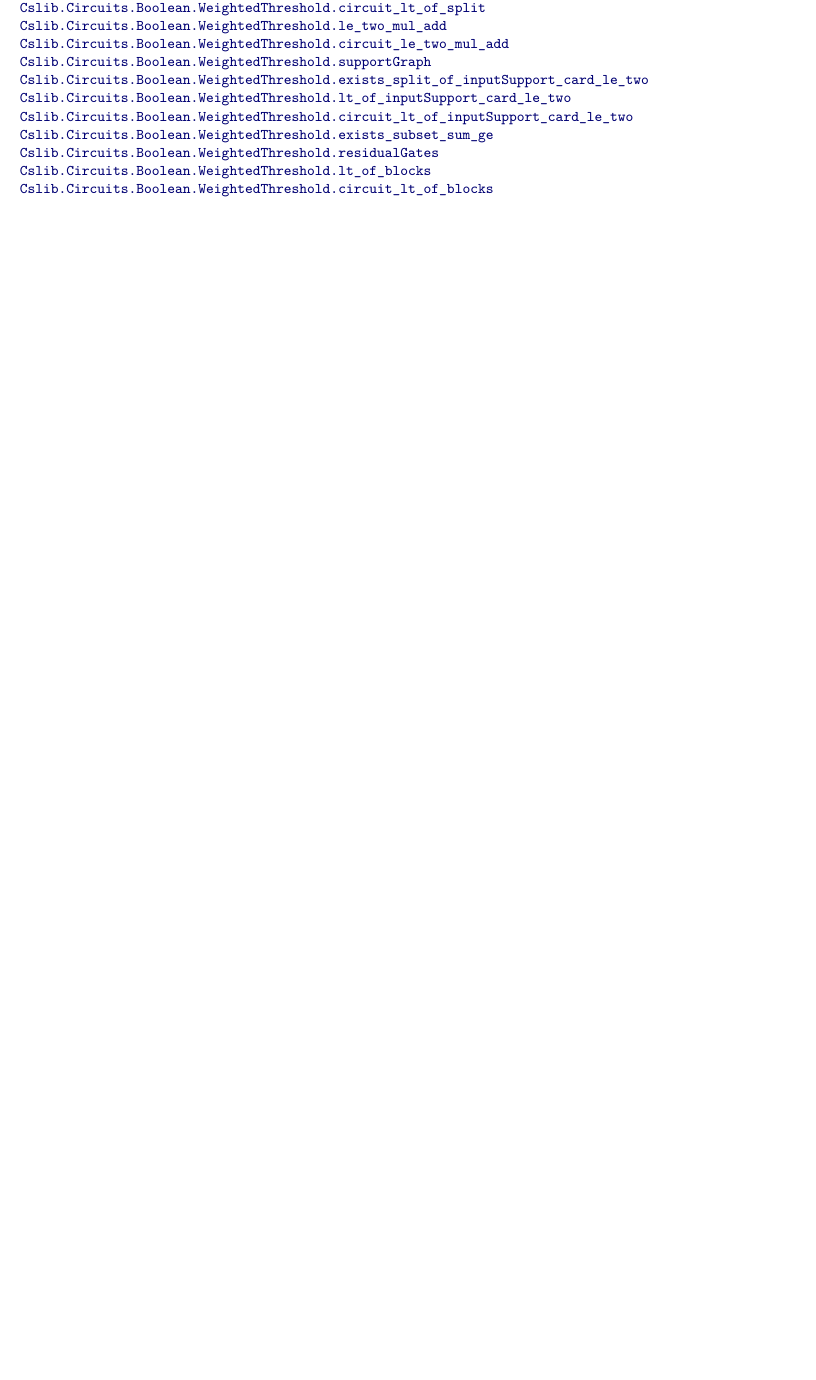
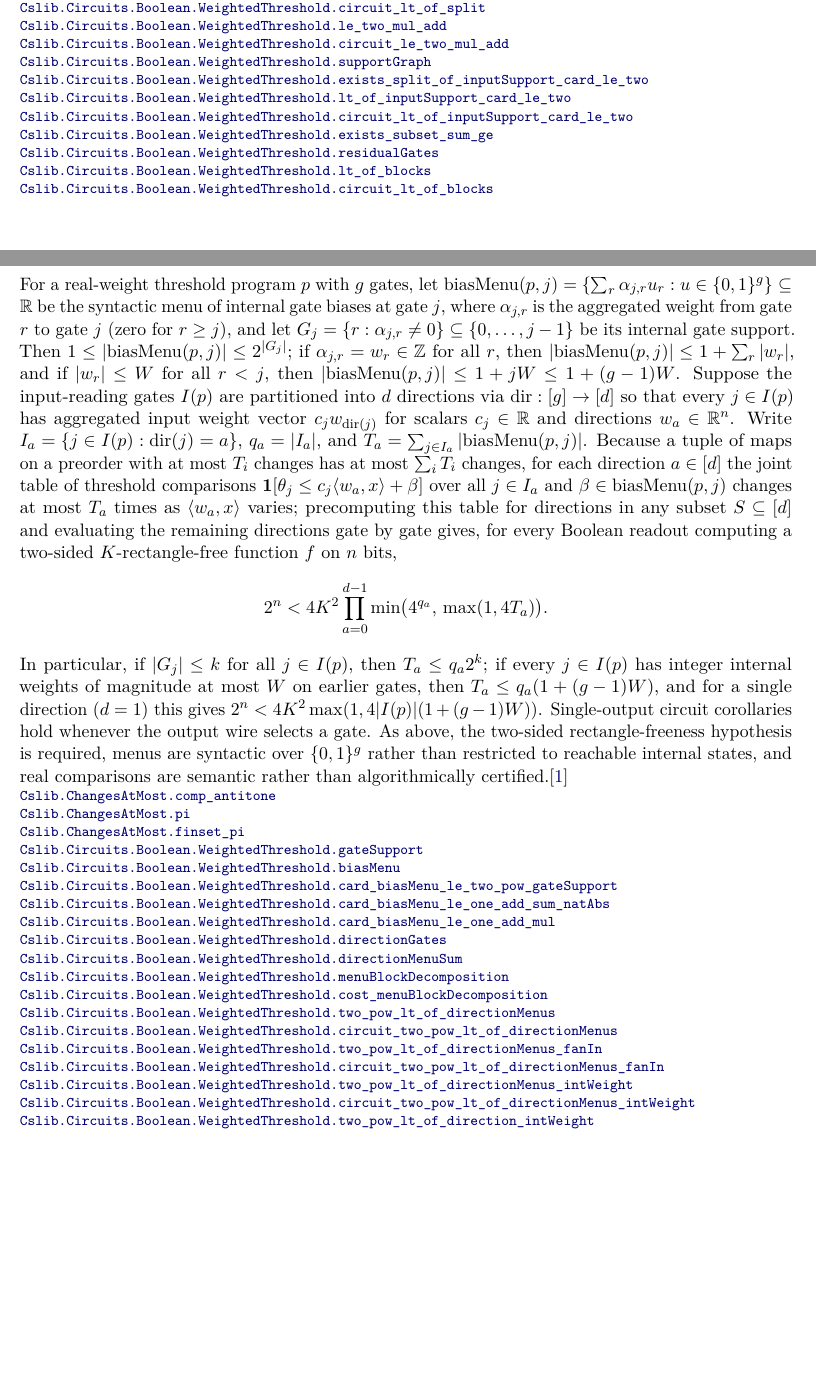
Before and after one commit to SamuelSchlesinger/complexitylib2, a LaTeX document (paper/main.tex, which reads paper/sections/circuits.tex): part of page 51 of 79 before the commit and two parts of pages 51 and 52 of 80 after it, the two joined at a grey line, cut so that both start at the same text, the shorter picture padded with empty space. Compiled offline with pdfLaTeX.

Commit message:
doc(circuit): index direction-menu capacity bounds for weighted threshold circuits

```diff
--- a/paper/sections/circuits.tex
+++ b/paper/sections/circuits.tex
@@ -318,6 +318,60 @@ than algorithmically certified.\citep{Schlesinger2026Algebraic}
 \end{result}
 
 \begin{result}
+For a real-weight threshold program $p$ with $g$ gates, let
+$\mathrm{biasMenu}(p,j)=\{\sum_{r}\alpha_{j,r}u_r:u\in\{0,1\}^g\}\subseteq\mathbb R$
+be the syntactic menu of internal gate biases at gate $j$, where $\alpha_{j,r}$
+is the aggregated weight from gate $r$ to gate $j$ (zero for $r\ge j$), and let
+$G_j=\{r: \alpha_{j,r}\ne 0\}\subseteq\{0,\dots,j-1\}$ be its internal gate
+support. Then $1\le|\mathrm{biasMenu}(p,j)|\le 2^{|G_j|}$; if $\alpha_{j,r}=w_r\in\mathbb Z$
+for all $r$, then $|\mathrm{biasMenu}(p,j)|\le 1+\sum_r|w_r|$, and if $|w_r|\le W$
+for all $r<j$, then $|\mathrm{biasMenu}(p,j)|\le 1+jW\le 1+(g-1)W$.
+Suppose the input-reading gates $I(p)$ are partitioned into $d$ directions via
+$\mathrm{dir}:[g]\to[d]$ so that every $j\in I(p)$ has aggregated input weight
+vector $c_j w_{\mathrm{dir}(j)}$ for scalars $c_j\in\mathbb R$ and directions
+$w_a\in\mathbb R^n$. Write $I_a=\{j\in I(p):\mathrm{dir}(j)=a\}$, $q_a=|I_a|$,
+and $T_a=\sum_{j\in I_a}|\mathrm{biasMenu}(p,j)|$. Because a tuple of maps on a
+preorder with at most $T_i$ changes has at most $\sum_i T_i$ changes, for each
+direction $a\in[d]$ the joint table of threshold comparisons
+$\mathbf 1[\theta_j\le c_j\langle w_a,x\rangle+\beta]$ over all $j\in I_a$ and
+$\beta\in\mathrm{biasMenu}(p,j)$ changes at most $T_a$ times as
+$\langle w_a,x\rangle$ varies; precomputing this table for directions in any
+subset $S\subseteq[d]$ and evaluating the remaining directions gate by gate
+gives, for every Boolean readout computing a two-sided $K$-rectangle-free
+function $f$ on $n$ bits,
+\[
+2^n < 4K^2\prod_{a=0}^{d-1}\min\!\big(4^{q_a},\,\max(1,4T_a)\big).
+\]
+In particular, if $|G_j|\le k$ for all $j\in I(p)$, then $T_a\le q_a 2^k$; if
+every $j\in I(p)$ has integer internal weights of magnitude at most $W$ on
+earlier gates, then $T_a\le q_a(1+(g-1)W)$, and for a single direction ($d=1$)
+this gives $2^n<4K^2\max(1,4|I(p)|(1+(g-1)W))$. Single-output circuit
+corollaries hold whenever the output wire selects a gate. As above, the
+two-sided rectangle-freeness hypothesis is required, menus are syntactic over
+$\{0,1\}^g$ rather than restricted to reachable internal states, and real
+comparisons are semantic rather than algorithmically certified.\citep{ThresholdCircuitRepresentations2026}
+\declat{e383a8b8890803b4817965c632e44cf37826d6e1}{Complexity/Foundations/Order/Changes.lean}{77}{Cslib.ChangesAtMost.comp_antitone}
+\declat{e383a8b8890803b4817965c632e44cf37826d6e1}{Complexity/Foundations/Order/Changes.lean}{118}{Cslib.ChangesAtMost.pi}
+\declat{e383a8b8890803b4817965c632e44cf37826d6e1}{Complexity/Foundations/Order/Changes.lean}{141}{Cslib.ChangesAtMost.finset_pi}
+\declat{e383a8b8890803b4817965c632e44cf37826d6e1}{Complexity/Computability/Circuit/Boolean/WeightedThreshold/Menus.lean}{87}{Cslib.Circuits.Boolean.WeightedThreshold.gateSupport}
+\declat{e383a8b8890803b4817965c632e44cf37826d6e1}{Complexity/Computability/Circuit/Boolean/WeightedThreshold/Menus.lean}{105}{Cslib.Circuits.Boolean.WeightedThreshold.biasMenu}
+\declat{e383a8b8890803b4817965c632e44cf37826d6e1}{Complexity/Computability/Circuit/Boolean/WeightedThreshold/Menus.lean}{121}{Cslib.Circuits.Boolean.WeightedThreshold.card_biasMenu_le_two_pow_gateSupport}
+\declat{e383a8b8890803b4817965c632e44cf37826d6e1}{Complexity/Computability/Circuit/Boolean/WeightedThreshold/Menus.lean}{143}{Cslib.Circuits.Boolean.WeightedThreshold.card_biasMenu_le_one_add_sum_natAbs}
+\declat{e383a8b8890803b4817965c632e44cf37826d6e1}{Complexity/Computability/Circuit/Boolean/WeightedThreshold/Menus.lean}{177}{Cslib.Circuits.Boolean.WeightedThreshold.card_biasMenu_le_one_add_mul}
+\declat{e383a8b8890803b4817965c632e44cf37826d6e1}{Complexity/Computability/Circuit/Boolean/WeightedThreshold/Menus.lean}{206}{Cslib.Circuits.Boolean.WeightedThreshold.directionGates}
+\declat{e383a8b8890803b4817965c632e44cf37826d6e1}{Complexity/Computability/Circuit/Boolean/WeightedThreshold/Menus.lean}{217}{Cslib.Circuits.Boolean.WeightedThreshold.directionMenuSum}
+\declat{e383a8b8890803b4817965c632e44cf37826d6e1}{Complexity/Computability/Circuit/Boolean/WeightedThreshold/Menus.lean}{433}{Cslib.Circuits.Boolean.WeightedThreshold.menuBlockDecomposition}
+\declat{e383a8b8890803b4817965c632e44cf37826d6e1}{Complexity/Computability/Circuit/Boolean/WeightedThreshold/Menus.lean}{467}{Cslib.Circuits.Boolean.WeightedThreshold.cost_menuBlockDecomposition}
+\declat{e383a8b8890803b4817965c632e44cf37826d6e1}{Complexity/Computability/Circuit/Boolean/WeightedThreshold/Menus.lean}{538}{Cslib.Circuits.Boolean.WeightedThreshold.two_pow_lt_of_directionMenus}
+\declat{e383a8b8890803b4817965c632e44cf37826d6e1}{Complexity/Computability/Circuit/Boolean/WeightedThreshold/Menus.lean}{565}{Cslib.Circuits.Boolean.WeightedThreshold.circuit_two_pow_lt_of_directionMenus}
+\declat{e383a8b8890803b4817965c632e44cf37826d6e1}{Complexity/Computability/Circuit/Boolean/WeightedThreshold/Menus.lean}{583}{Cslib.Circuits.Boolean.WeightedThreshold.two_pow_lt_of_directionMenus_fanIn}
+\declat{e383a8b8890803b4817965c632e44cf37826d6e1}{Complexity/Computability/Circuit/Boolean/WeightedThreshold/Menus.lean}{607}{Cslib.Circuits.Boolean.WeightedThreshold.circuit_two_pow_lt_of_directionMenus_fanIn}
+\declat{e383a8b8890803b4817965c632e44cf37826d6e1}{Complexity/Computability/Circuit/Boolean/WeightedThreshold/Menus.lean}{628}{Cslib.Circuits.Boolean.WeightedThreshold.two_pow_lt_of_directionMenus_intWeight}
+\declat{e383a8b8890803b4817965c632e44cf37826d6e1}{Complexity/Computability/Circuit/Boolean/WeightedThreshold/Menus.lean}{656}{Cslib.Circuits.Boolean.WeightedThreshold.circuit_two_pow_lt_of_directionMenus_intWeight}
+\declat{e383a8b8890803b4817965c632e44cf37826d6e1}{Complexity/Computability/Circuit/Boolean/WeightedThreshold/Menus.lean}{679}{Cslib.Circuits.Boolean.WeightedThreshold.two_pow_lt_of_direction_intWeight}
+\end{result}
+
+\begin{result}
 \subsection{Exact parity formula depth at powers of two}
 Let $d(f)$ be minimum De Morgan formula depth, counting binary AND/OR gates
 and making negations free. For $n\ge1$,
```
Also changed, not shown: ROADMAP.md (+4 -2 lines).
